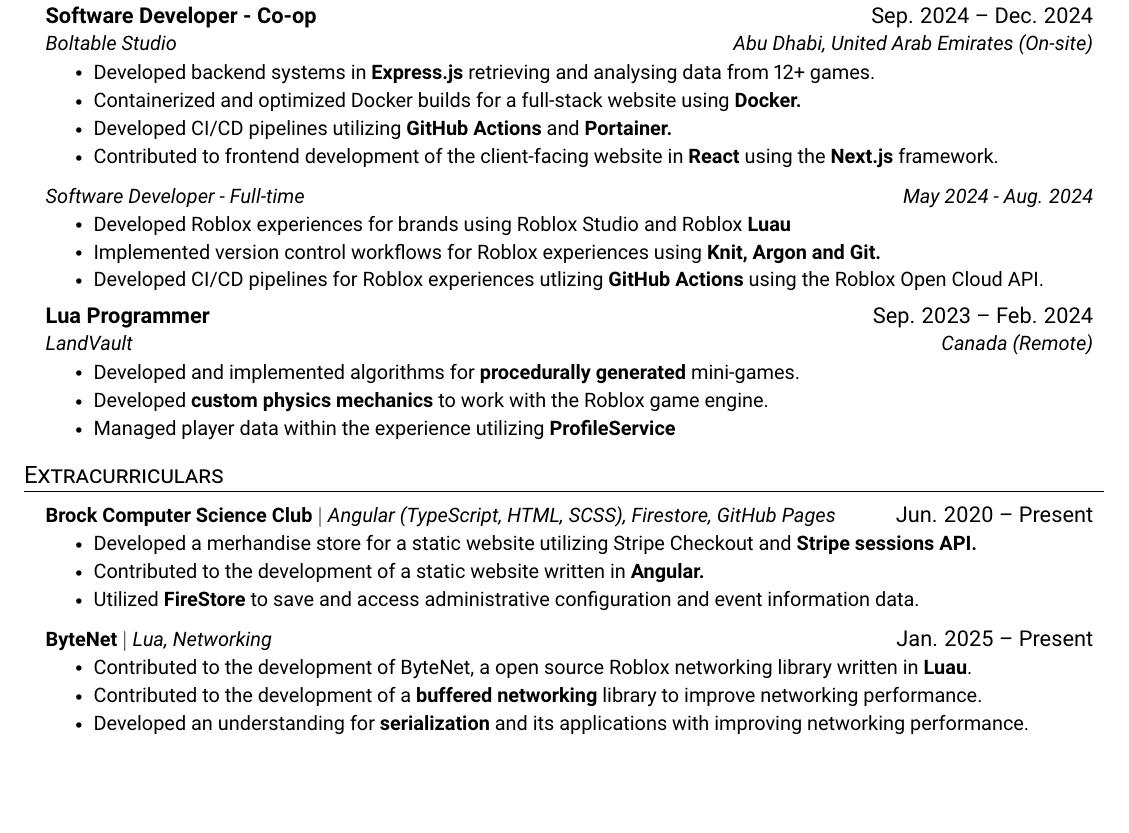
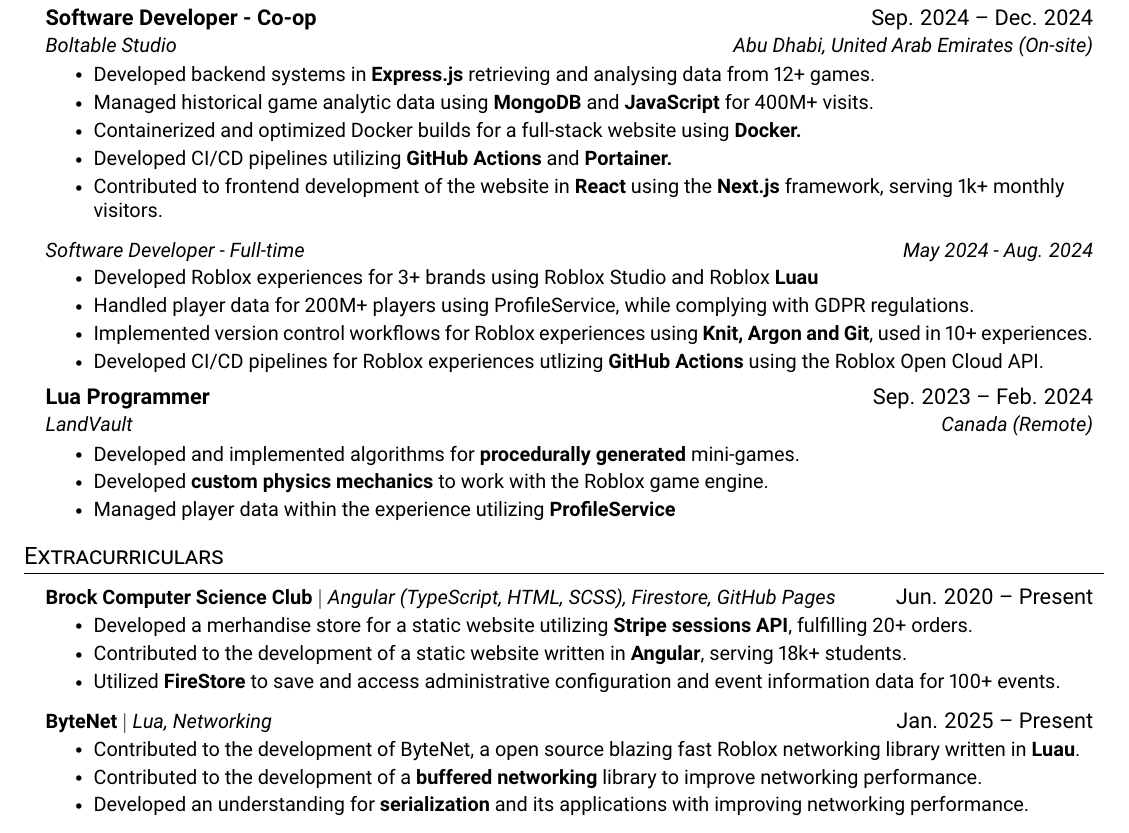
Before and after one commit to AlaqmarG/Resume, a LaTeX CV (resume.tex): part of the page, cut so that both start at the same text, the shorter picture padded with empty space. Compiled offline with pdfLaTeX.

Commit message:
Enhance resume content by making points more impact focused.

```diff
--- a/resume.tex
+++ b/resume.tex
@@ -118,18 +118,18 @@
       {Boltable Studio}{Abu Dhabi, United Arab Emirates (On-site)}
       \resumeItemListStart
         \resumeItem{Developed backend systems in \textbf{Express.js} retrieving and analysing data from 12+ games. }
-        % \resumeItem{Managed historical game analytic data using MongoDB for 400M+ visits.}
+        \resumeItem{Managed historical game analytic data using \textbf{MongoDB} and \textbf{JavaScript} for 400M+ visits.}
         \resumeItem{Containerized and optimized Docker builds for a full-stack website using \textbf{Docker.}}
         \resumeItem{Developed CI/CD pipelines utilizing \textbf{GitHub Actions} and \textbf{Portainer.}}
-        \resumeItem{Contributed to frontend development of the client-facing website in \textbf{React} using the \textbf{Next.js} framework.}
+        \resumeItem{Contributed to frontend development of the website in \textbf{React} using the \textbf{Next.js} framework, serving 1k+ monthly visitors.}
       \resumeItemListEnd
 
     \resumeSubSubheading
     {Software Developer - Full-time}{May 2024 - Aug. 2024}
       \resumeItemListStart
-        \resumeItem{Developed Roblox experiences for brands using Roblox Studio and Roblox \textbf{Luau}}
-        % \resumeItem{Handled player data for 200M+ players using ProfileService, complying with GDPR regulations.}
-        \resumeItem{Implemented version control workflows for Roblox experiences using \textbf{Knit, Argon and Git.}}
+        \resumeItem{Developed Roblox experiences for 3+ brands using Roblox Studio and Roblox \textbf{Luau}}
+        \resumeItem{Handled player data for 200M+ players using ProfileService, while complying with GDPR regulations.}
+        \resumeItem{Implemented version control workflows for Roblox experiences using \textbf{Knit, Argon and Git}, used in 10+ experiences.}
         \resumeItem{Developed CI/CD pipelines for Roblox experiences utlizing \textbf{GitHub Actions} using the Roblox Open Cloud API.}
       \resumeItemListEnd
 
@@ -149,14 +149,14 @@
       \resumeProjectHeading
           {\textbf{Brock Computer Science Club} $|$ \emph{Angular (TypeScript, HTML, SCSS), Firestore, GitHub Pages}}{Jun. 2020 -- Present}
           \resumeItemListStart
-            \resumeItem{Developed a merhandise store for a static website utilizing Stripe Checkout and \textbf{Stripe sessions API.}}
-            \resumeItem{Contributed to the development of a static website written in \textbf{Angular.}}
-            \resumeItem{Utilized \textbf{FireStore} to save and access administrative configuration and event information data.}
+            \resumeItem{Developed a merhandise store for a static website utilizing \textbf{Stripe sessions API}, fulfilling 20+ orders.}
+            \resumeItem{Contributed to the development of a static website written in \textbf{Angular}, serving 18k+ students.}
+            \resumeItem{Utilized \textbf{FireStore} to save and access administrative configuration and event information data for 100+ events.}
           \resumeItemListEnd
       \resumeProjectHeading
         {\textbf{ByteNet} $|$ \emph{Lua, Networking}}{Jan. 2025 -- Present}
         \resumeItemListStart
-          \resumeItem{Contributed to the development of ByteNet, a open source Roblox networking library written in \textbf{Luau}.}
+          \resumeItem{Contributed to the development of ByteNet, a open source blazing fast Roblox networking library written in \textbf{Luau}.}
           \resumeItem{Contributed to the development of a \textbf{buffered networking} library to improve networking performance.}
           \resumeItem{Developed an understanding for \textbf{serialization} and its applications with improving networking performance.}
         \resumeItemListEnd
```
Also changed, not shown: resume.pdf.
